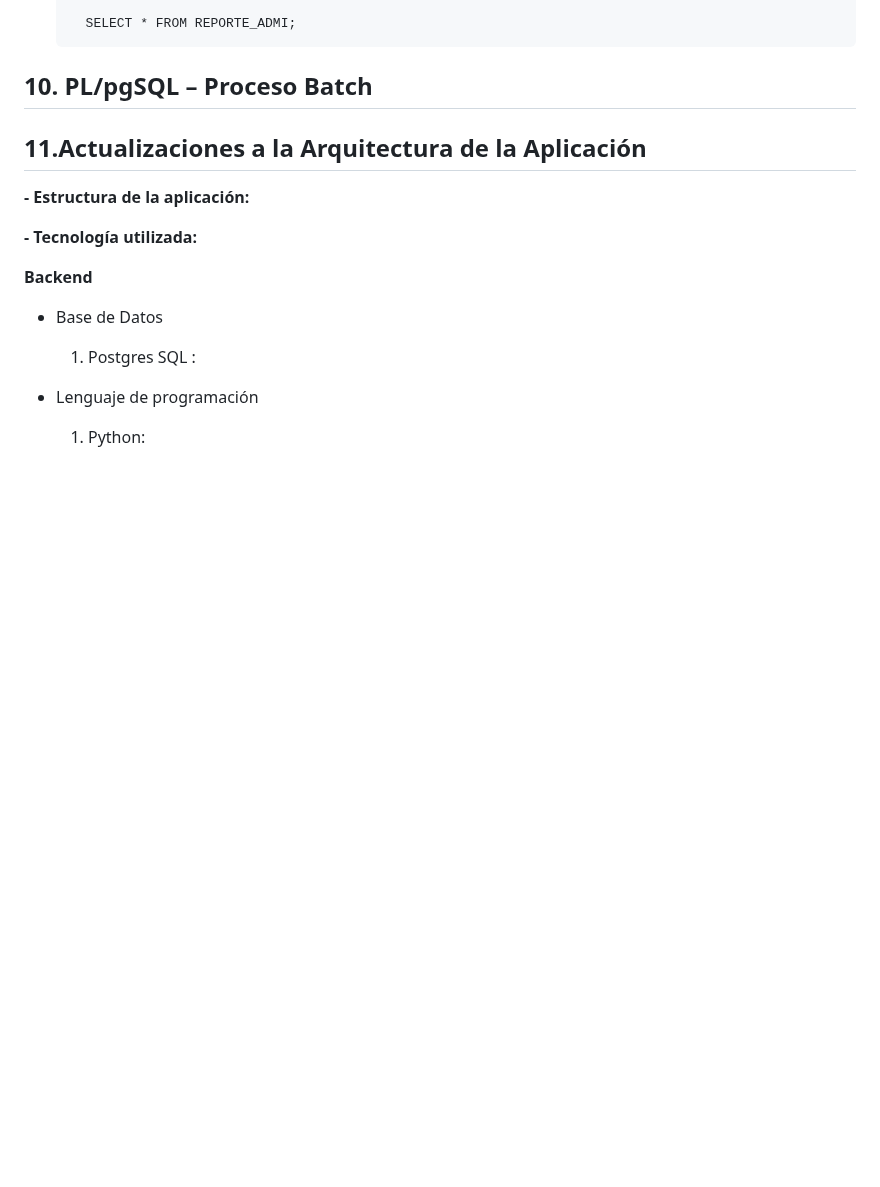
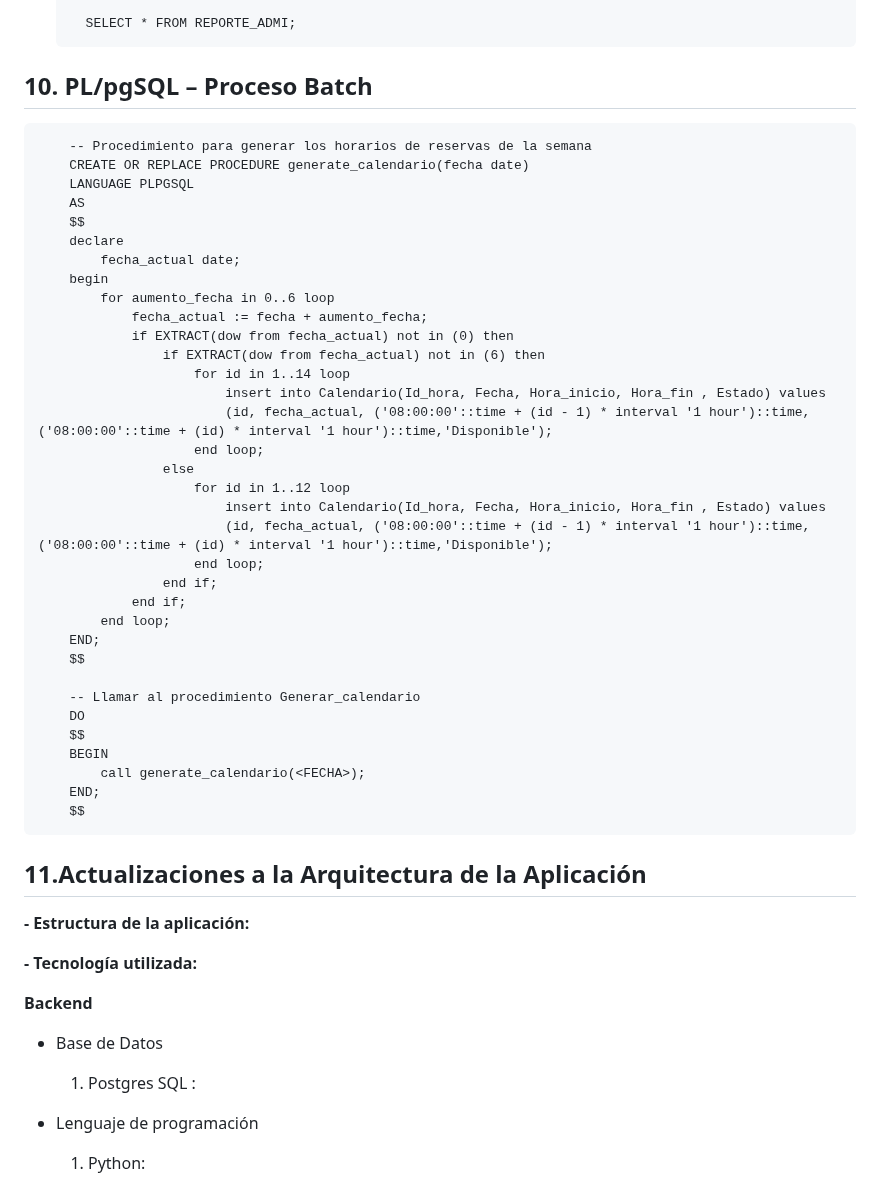
Before and after one commit to Dafi-18/DBD-Grupo-3, a Markdown page: README.md, the part around the change. Drawn GitHub-style; blank space fills up the shorter version.

```diff
--- a/README.md
+++ b/README.md
@@ -1043,7 +1043,40 @@ Para ver el prototipo debe ingresar al siguiente enlace:
 
 
 ## 10. PL/pgSQL – Proceso Batch
+        -- Procedimiento para generar los horarios de reservas de la semana
+        CREATE OR REPLACE PROCEDURE generate_calendario(fecha date)
+        LANGUAGE PLPGSQL
+        AS
+        $$
+        declare
+        	fecha_actual date;
+        begin
+        	for aumento_fecha in 0..6 loop
+        		fecha_actual := fecha + aumento_fecha;
+        		if EXTRACT(dow from fecha_actual) not in (0) then
+        			if EXTRACT(dow from fecha_actual) not in (6) then
+        				for id in 1..14 loop
+        					insert into Calendario(Id_hora, Fecha, Hora_inicio, Hora_fin , Estado) values
+        					(id, fecha_actual, ('08:00:00'::time + (id - 1) * interval '1 hour')::time, ('08:00:00'::time + (id) * interval '1 hour')::time,'Disponible');
+        				end loop;
+        			else
+        				for id in 1..12 loop
+        					insert into Calendario(Id_hora, Fecha, Hora_inicio, Hora_fin , Estado) values
+        					(id, fecha_actual, ('08:00:00'::time + (id - 1) * interval '1 hour')::time, ('08:00:00'::time + (id) * interval '1 hour')::time,'Disponible');
+        				end loop;
+        			end if;
+        		end if;
+        	end loop;
+        END;
+        $$
 
+        -- Llamar al procedimiento Generar_calendario
+        DO
+        $$
+        BEGIN
+        	call generate_calendario(<FECHA>);
+        END;
+        $$
 
 ## 11.Actualizaciones a la Arquitectura de la Aplicación
 **- Estructura de la aplicación:**
```
